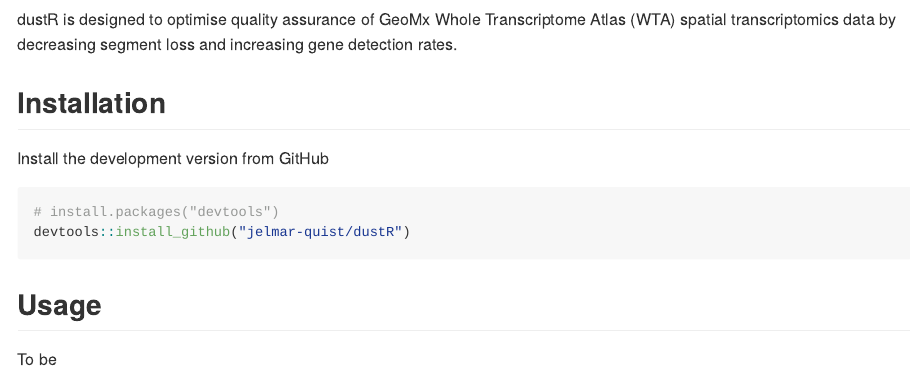
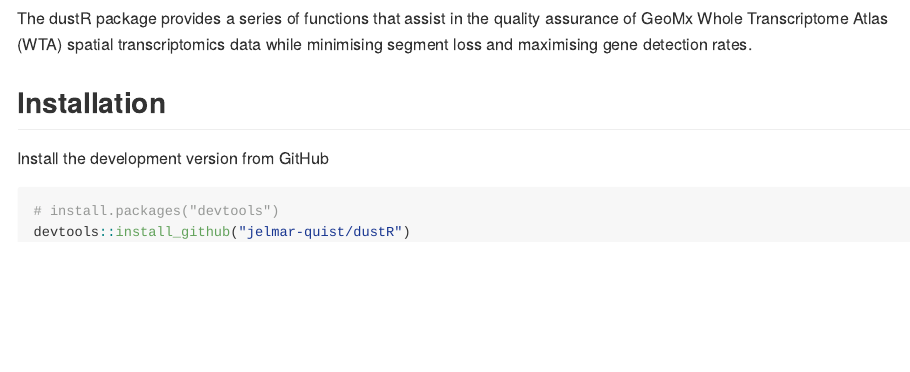
Before and after one commit to jelmar-quist/dustR, an R Markdown document (README.Rmd): the page in a window 1100 px wide, from 220 px down before the commit and from 170 px down after it, so that both start at the same text. The pictures show the output file README.md that the author committed with the source, drawn offline in the style of GitHub.

Commit message:
Update to README

````diff
--- a/README.Rmd
+++ b/README.Rmd
@@ -19,7 +19,7 @@
 <!-- badges: end -->
 
 ## Overview
-dustR is designed to optimise quality assurance of GeoMx Whole Transcriptome Atlas (WTA) spatial transcriptomics data by decreasing segment loss and increasing gene detection rates.
+The dustR package provides a series of functions that assist in the quality assurance of GeoMx Whole Transcriptome Atlas (WTA) spatial transcriptomics data while minimising segment loss and maximising gene detection rates.
 
 ## Installation
 Install the development version from GitHub
@@ -27,6 +27,3 @@
 # install.packages("devtools")
 devtools::install_github("jelmar-quist/dustR")
 ```
-
-## Usage
-To be
````
Also changed, not shown: README.md, README.Rmd (2 more changed lines).
